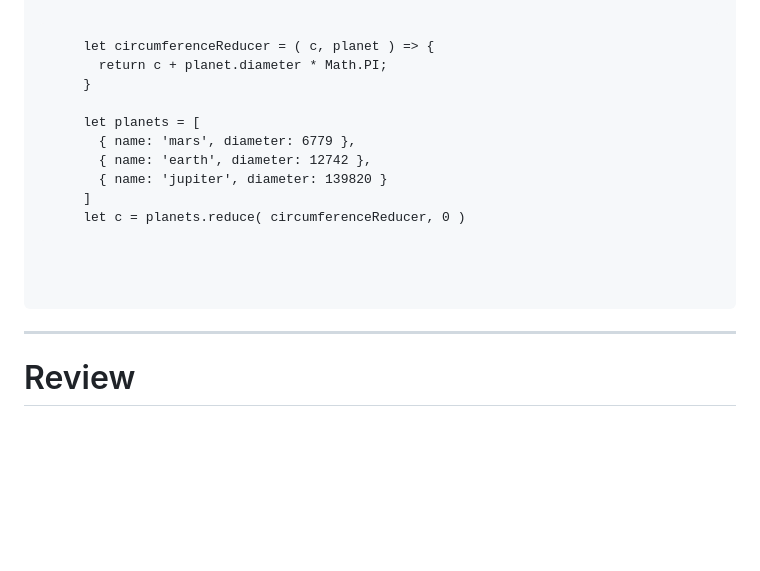
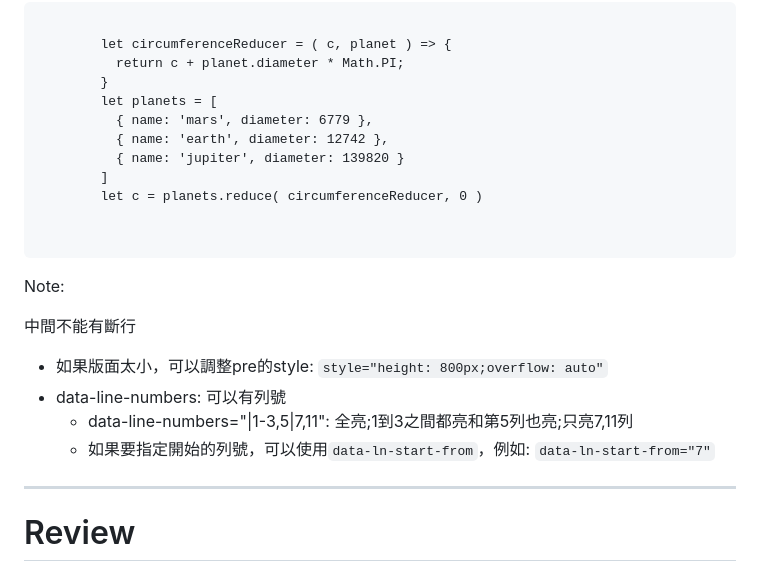
Before and after one commit to CarsonSlovoka/slides, a Markdown page: md/example.md, the part around one of its changes. GitHub-like rendering; blank space fills up the shorter version.

```diff
--- a/md/example.md
+++ b/md/example.md
@@ -278,17 +275,24 @@ Note:
         let circumferenceReducer = ( c, planet ) => {
           return c + planet.diameter * Math.PI;
         }
-
         let planets = [
           { name: 'mars', diameter: 6779 },
           { name: 'earth', diameter: 12742 },
           { name: 'jupiter', diameter: 139820 }
         ]
         let c = planets.reduce( circumferenceReducer, 0 )
-
    </code>
   </pre>
 </section>
+
+Note:
+
+中間不能有斷行
+
+- 如果版面太小，可以調整pre的style: `style="height: 800px;overflow: auto"`
+- data-line-numbers: 可以有列號
+  - data-line-numbers="|1-3,5|7,11": 全亮;1到3之間都亮和第5列也亮;只亮7,11列
+  - 如果要指定開始的列號，可以使用`data-ln-start-from`，例如: `data-ln-start-from="7"`
 
 ---
 
```
Also changed, not shown: other parts of md/example.md (+3 -6 lines).
